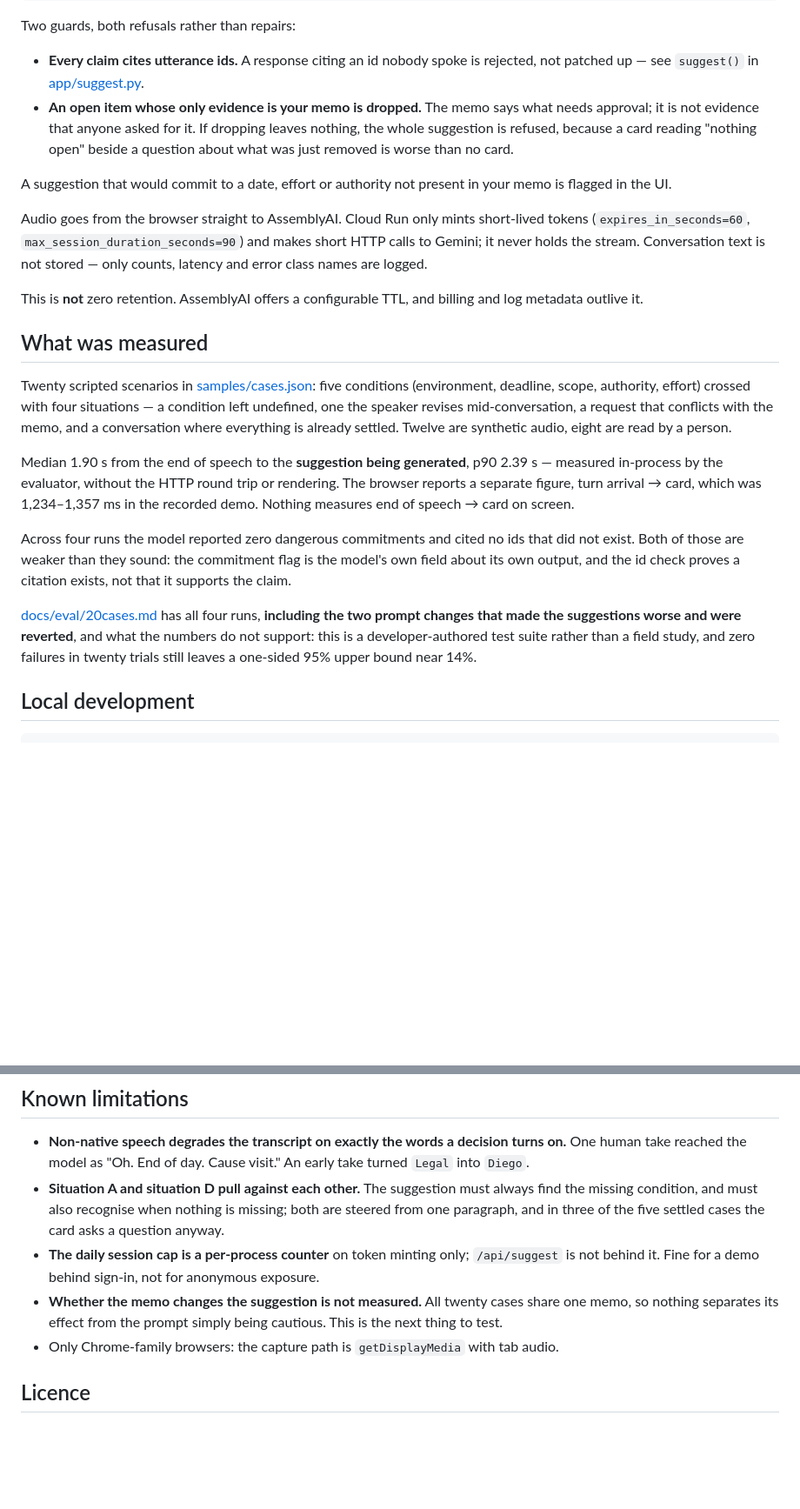
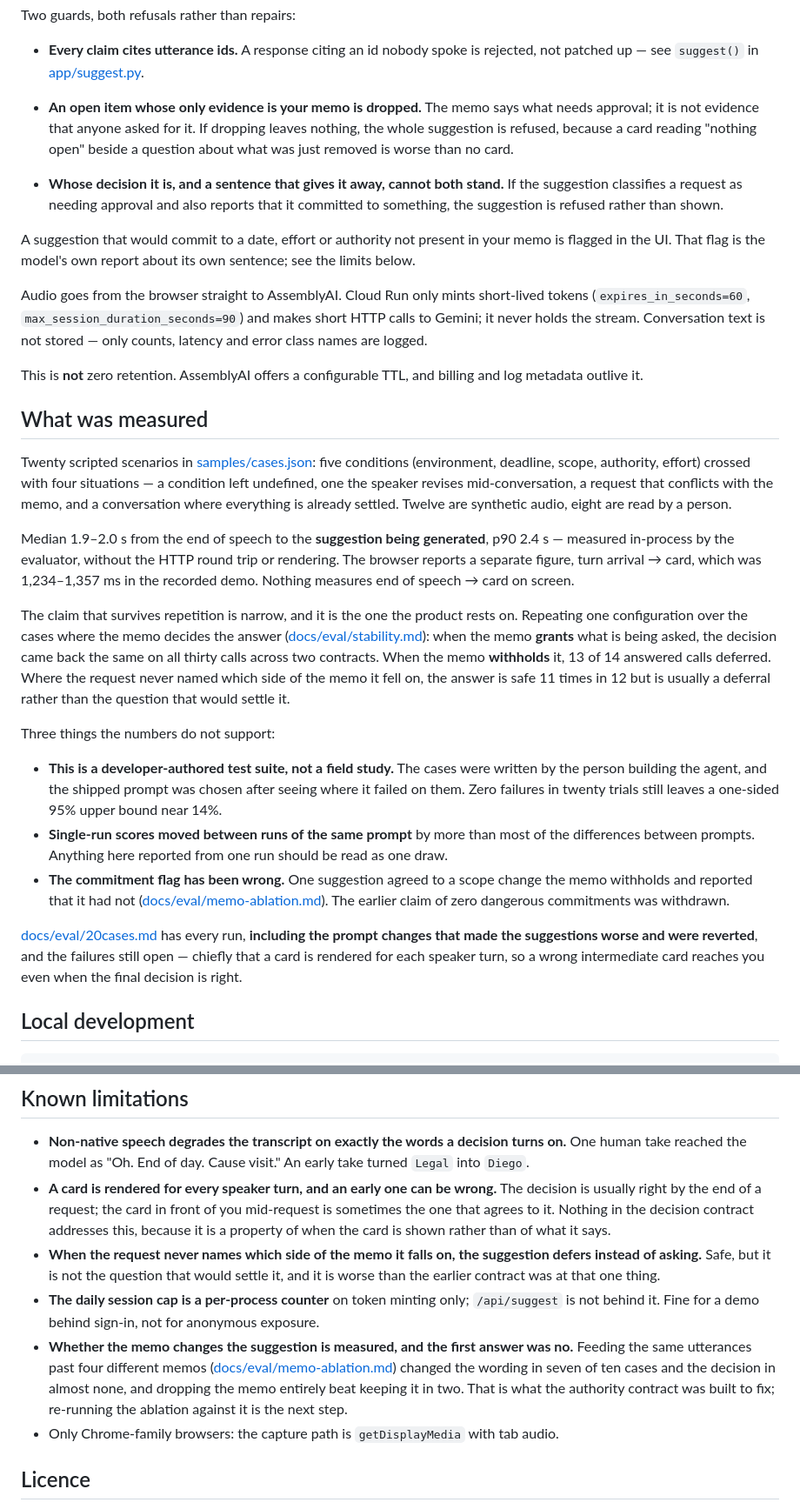
Before and after one commit to tokimwc/meeting-shadow-agent, a Markdown page: README.md, 2 parts joined by grey strips. Shown at 87% size. Rendered like a GitHub page; blank space fills up the shorter version.

Commit message:
Bring the README claims down to what repetition supports
Co-Authored-By: Claude Opus 5 <noreply@anthropic.com>

```diff
--- a/README.md
+++ b/README.md
@@ -42,8 +45,12 @@ Two guards, both refusals rather than repairs:
   refused, because a card reading "nothing open" beside a question about what was just removed is
   worse than no card.
 
+- **Whose decision it is, and a sentence that gives it away, cannot both stand.** If the suggestion
+  classifies a request as needing approval and also reports that it committed to something, the
+  suggestion is refused rather than shown.
+
 A suggestion that would commit to a date, effort or authority not present in your memo is flagged in
-the UI.
+the UI. That flag is the model's own report about its own sentence; see the limits below.
 
 Audio goes from the browser straight to AssemblyAI. Cloud Run only mints short-lived tokens
 (`expires_in_seconds=60`, `max_session_duration_seconds=90`) and makes short HTTP calls to Gemini; it
@@ -60,19 +67,35 @@ deadline, scope, authority, effort) crossed with four situations — a condition
 speaker revises mid-conversation, a request that conflicts with the memo, and a conversation where
 everything is already settled. Twelve are synthetic audio, eight are read by a person.
 
-Median 1.90 s from the end of speech to the **suggestion being generated**, p90 2.39 s — measured
+Median 1.9–2.0 s from the end of speech to the **suggestion being generated**, p90 2.4 s — measured
 in-process by the evaluator, without the HTTP round trip or rendering. The browser reports a separate
 figure, turn arrival → card, which was 1,234–1,357 ms in the recorded demo. Nothing measures end of
 speech → card on screen.
 
-Across four runs the model reported zero dangerous commitments and cited no ids that did not exist.
-Both of those are weaker than they sound: the commitment flag is the model's own field about its own
-output, and the id check proves a citation exists, not that it supports the claim.
+The claim that survives repetition is narrow, and it is the one the product rests on. Repeating one
+configuration over the cases where the memo decides the answer
+([docs/eval/stability.md](docs/eval/stability.md)): when the memo **grants** what is being asked, the
+decision came back the same on all thirty calls across two contracts. When the memo **withholds** it,
+13 of 14 answered calls deferred. Where the request never named which side of the memo it fell on,
+the answer is safe 11 times in 12 but is usually a deferral rather than the question that would
+settle it.
 
-[docs/eval/20cases.md](docs/eval/20cases.md) has all four runs, **including the two prompt changes
-that made the suggestions worse and were reverted**, and what the numbers do not support: this is a
-developer-authored test suite rather than a field study, and zero failures in twenty trials still
-leaves a one-sided 95% upper bound near 14%.
+Three things the numbers do not support:
+
+- **This is a developer-authored test suite, not a field study.** The cases were written by the
+  person building the agent, and the shipped prompt was chosen after seeing where it failed on them.
+  Zero failures in twenty trials still leaves a one-sided 95% upper bound near 14%.
+- **Single-run scores moved between runs of the same prompt** by more than most of the differences
+  between prompts. Anything here reported from one run should be read as one draw.
+- **The commitment flag has been wrong.** One suggestion agreed to a scope change the memo withholds
+  and reported that it had not
+  ([docs/eval/memo-ablation.md](docs/eval/memo-ablation.md)). The earlier claim of zero dangerous
+  commitments was withdrawn.
+
+[docs/eval/20cases.md](docs/eval/20cases.md) has every run, **including the prompt changes that made
+the suggestions worse and were reverted**, and the failures still open — chiefly that a card is
+rendered for each speaker turn, so a wrong intermediate card reaches you even when the final decision
+is right.
 
 ## Local development
 
@@ -114,13 +137,20 @@ Deploying: [docs/deploy.md](docs/deploy.md), which also lists the traps already
 
 - **Non-native speech degrades the transcript on exactly the words a decision turns on.** One human
   take reached the model as "Oh. End of day. Cause visit." An early take turned `Legal` into `Diego`.
-- **Situation A and situation D pull against each other.** The suggestion must always find the missing
-  condition, and must also recognise when nothing is missing; both are steered from one paragraph, and
-  in three of the five settled cases the card asks a question anyway.
+- **A card is rendered for every speaker turn, and an early one can be wrong.** The decision is
+  usually right by the end of a request; the card in front of you mid-request is sometimes the one
+  that agrees to it. Nothing in the decision contract addresses this, because it is a property of
+  when the card is shown rather than of what it says.
+- **When the request never names which side of the memo it falls on, the suggestion defers instead of
+  asking.** Safe, but it is not the question that would settle it, and it is worse than the earlier
+  contract was at that one thing.
 - **The daily session cap is a per-process counter** on token minting only; `/api/suggest` is not
   behind it. Fine for a demo behind sign-in, not for anonymous exposure.
-- **Whether the memo changes the suggestion is not measured.** All twenty cases share one memo, so
-  nothing separates its effect from the prompt simply being cautious. This is the next thing to test.
+- **Whether the memo changes the suggestion is measured, and the first answer was no.** Feeding the
+  same utterances past four different memos
+  ([docs/eval/memo-ablation.md](docs/eval/memo-ablation.md)) changed the wording in seven of ten cases
+  and the decision in almost none, and dropping the memo entirely beat keeping it in two. That is what
+  the authority contract was built to fix; re-running the ablation against it is the next step.
 - Only Chrome-family browsers: the capture path is `getDisplayMedia` with tab audio.
 
 ## Licence
```
Also changed, not shown: other parts of README.md (+6 -3 lines).
